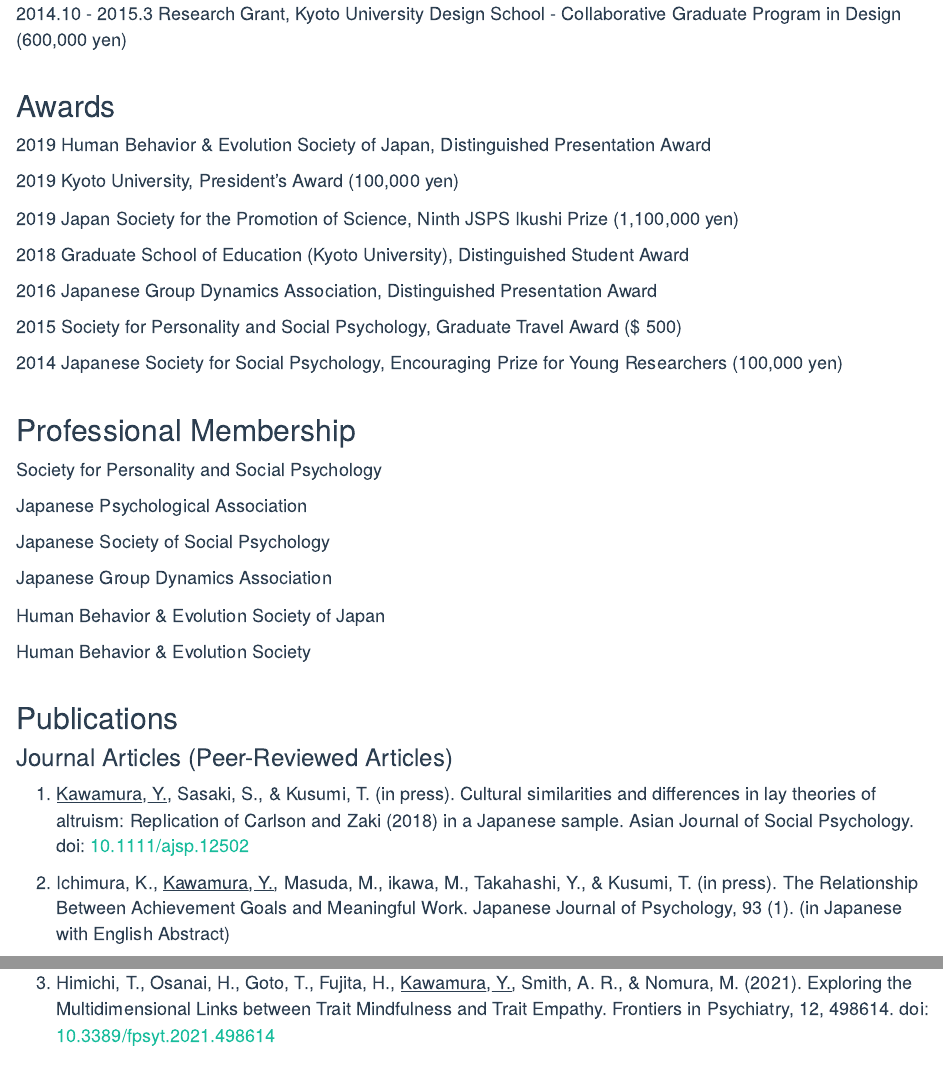
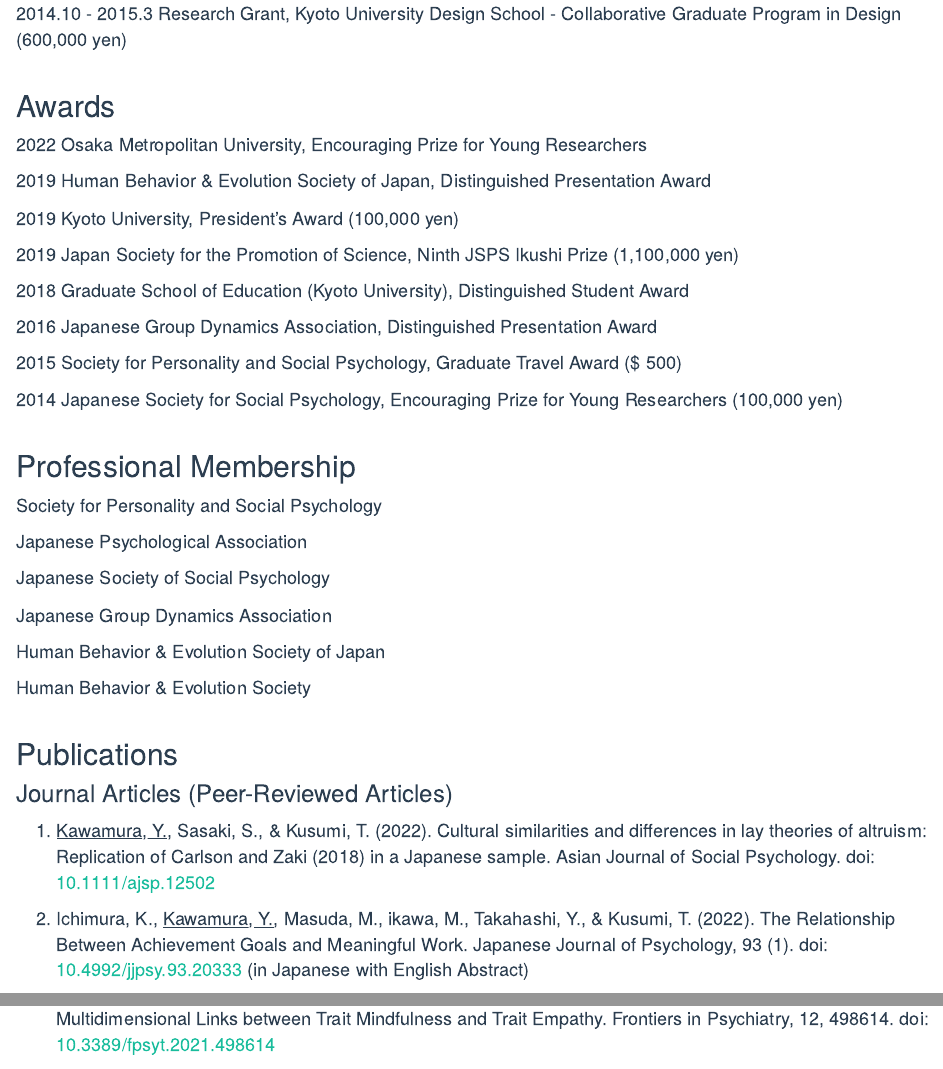
Before and after one commit to ytkm2/MyWebsite, an R Markdown document (english.Rmd): the page in a window 1100 px wide, from 1590 px down, and a second part further down, joined at a grey line. Rendered offline with R 4.5, knitr and Pandoc, with nearby package versions; a font, style sheet, LaTeX package, included part or bibliography that could not be used is replaced or left out.

Commit message:
20221231v1

```diff
--- a/english.Rmd
+++ b/english.Rmd
@@ -80,6 +80,8 @@
 
 ## Awards
 
+2022 Osaka Metropolitan University, Encouraging Prize for Young Researchers
+
 2019 Human Behavior & Evolution Society of Japan, Distinguished Presentation Award
 
 2019 Kyoto University, President's Award (100,000 yen)
@@ -113,9 +115,10 @@
 ## Publications
 
 ### Journal Articles (Peer-Reviewed Articles)
-1. <u>Kawamura, Y.</u>, Sasaki, S., & Kusumi, T. (in press). Cultural similarities and differences in lay theories of altruism: Replication of Carlson and Zaki (2018) in a Japanese sample. Asian Journal of Social Psychology. doi: <a href="https://doi.org/10.1111/ajsp.12502" target="_blank">10.1111/ajsp.12502</a>
+1. <u>Kawamura, Y.</u>, Sasaki, S., & Kusumi, T. (2022). Cultural similarities and differences in lay theories of altruism: Replication of Carlson and Zaki (2018) in a Japanese sample. Asian Journal of Social Psychology. doi: <a href="https://doi.org/10.1111/ajsp.12502" target="_blank">10.1111/ajsp.12502</a>
 
-1. Ichimura, K., <u>Kawamura, Y.</u>, Masuda, M., ikawa, M., Takahashi, Y., & Kusumi, T. (in press). The Relationship Between Achievement Goals and Meaningful Work. Japanese Journal of Psychology, 93 (1).  (in Japanese with English Abstract)
+1. Ichimura, K., <u>Kawamura, Y.</u>, Masuda, M., ikawa, M., Takahashi, Y., & Kusumi, T. (2022). The Relationship Between Achievement Goals and Meaningful Work. Japanese Journal of Psychology, 93 (1).  doi:
+<a href="https://doi.org/10.4992/jjpsy.93.20333" target="_blank">10.4992/jjpsy.93.20333</a> (in Japanese with English Abstract)
 
 1. Himichi, T., Osanai, H., Goto, T., Fujita, H., <u>Kawamura, Y.</u>, Smith, A. R., & Nomura, M. (2021). Exploring the Multidimensional Links between Trait Mindfulness and Trait Empathy. Frontiers in Psychiatry, 12, 498614. doi: <a href="https://doi.org/10.3389/fpsyt.2021.498614" target="_blank">10.3389/fpsyt.2021.498614</a>
 
```
Also changed, not shown: about.Rmd (+2 -0 lines), index.Rmd (+4 -2 lines), 3 other files.
